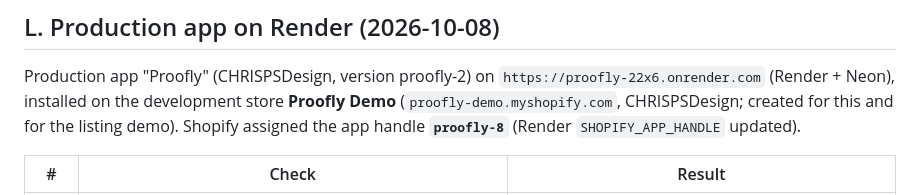
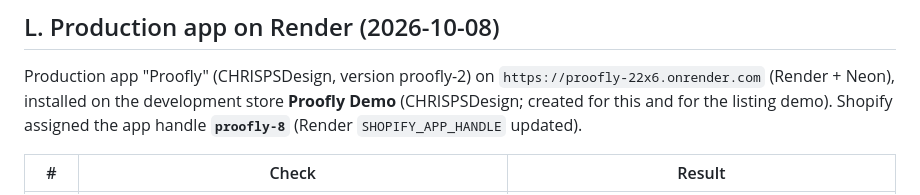
Before and after one commit to chrispstreeter-max/Proofly, a Markdown page: docs/REAL-SHOPIFY-VALIDATION.md, the part around the change. Drawn GitHub-style.

Commit message:
Validation log: drop the demo store's real shop domain (merchant-data scan R5)
The scan allows only fictional *.myshopify.com domains in the repository;
the store is still identified by name and organization.

Co-Authored-By: Claude Opus 5.5 <noreply@anthropic.com>

```diff
--- a/docs/REAL-SHOPIFY-VALIDATION.md
+++ b/docs/REAL-SHOPIFY-VALIDATION.md
@@ -221,7 +221,7 @@ What is missing is only the real-world run.
 ## L. Production app on Render (2026-10-08)
 
 Production app "Proofly" (CHRISPSDesign, version proofly-2) on `https://proofly-22x6.onrender.com` (Render + Neon),
-installed on the development store **Proofly Demo** (`proofly-demo.myshopify.com`, CHRISPSDesign; created for this
+installed on the development store **Proofly Demo** (CHRISPSDesign; created for this
 and for the listing demo). Shopify assigned the app handle **`proofly-8`** (Render `SHOPIFY_APP_HANDLE` updated).
 
 | # | Check | Result |
```
